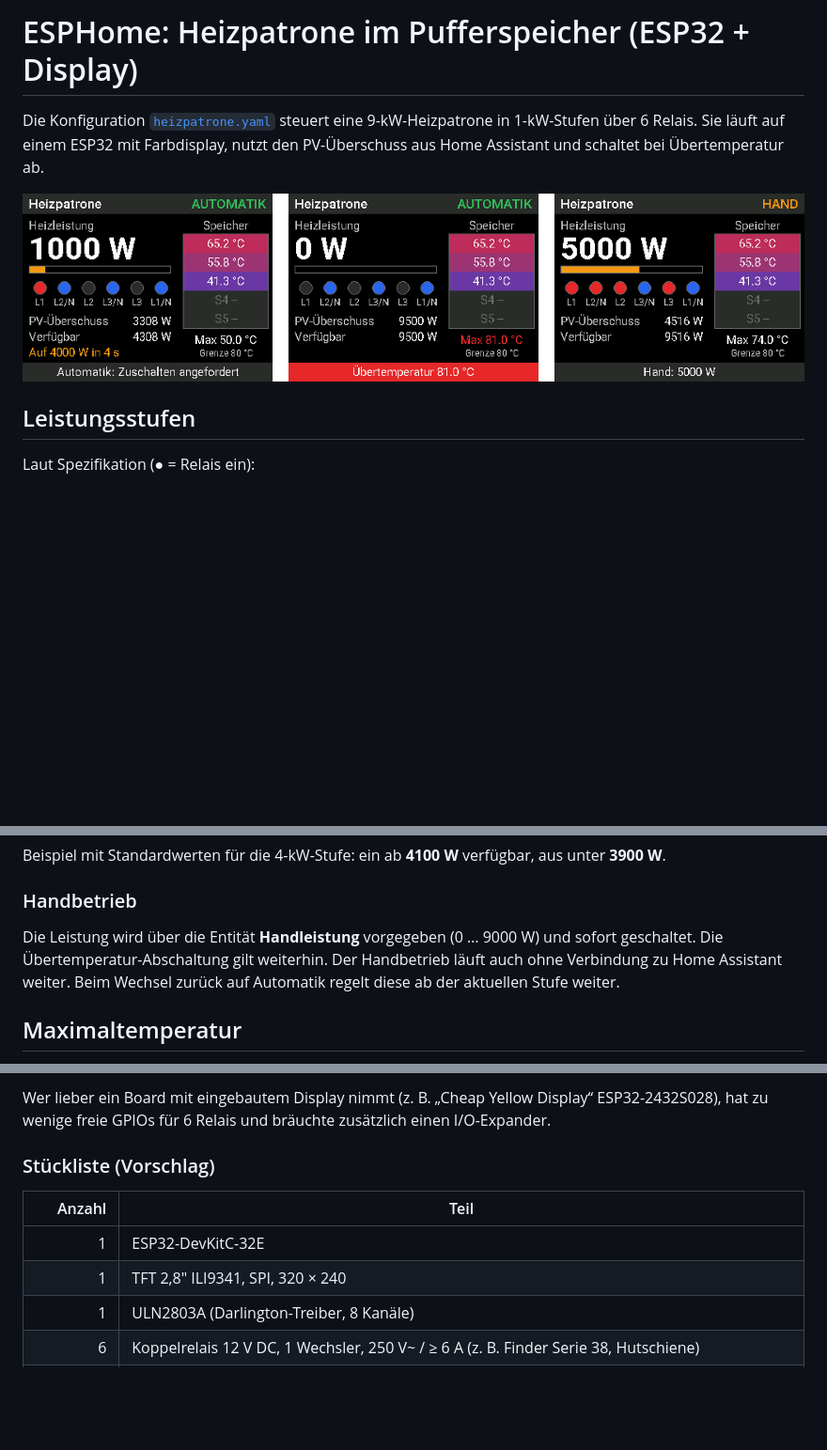
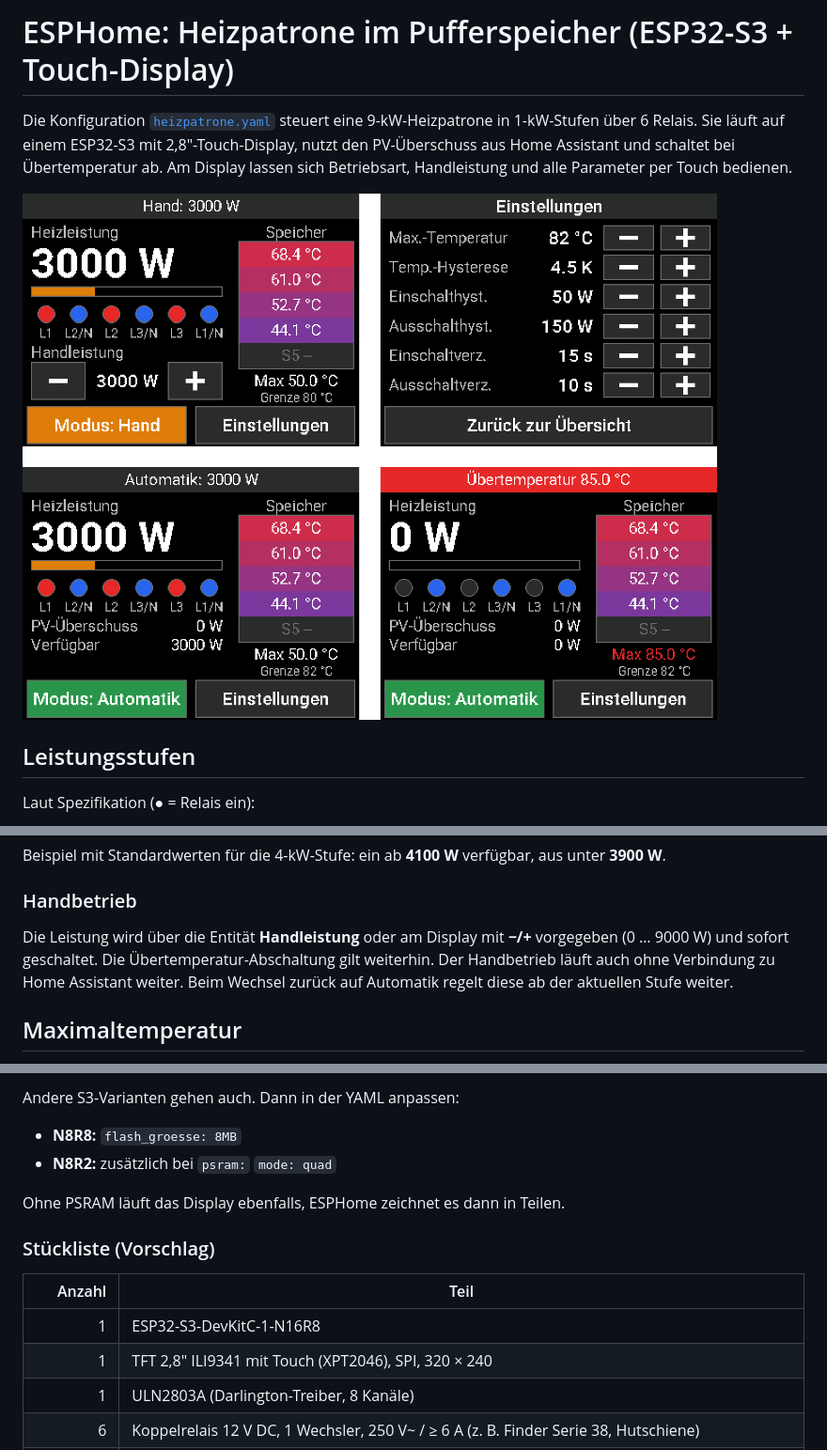
Before and after one commit to MarkusKAuatria/ESP-Home, a Markdown page: README.md, 3 parts joined by grey strips. Shown at 94% size. GitHub-like rendering; pictures changed too: docs/display-vorschau.png; blank space fills up the shorter version.

```diff
--- a/README.md
+++ b/README.md
@@ -1,4 +1,4 @@
-# ESPHome: Heizpatrone im Pufferspeicher (ESP32 + Display)
+# ESPHome: Heizpatrone im Pufferspeicher (ESP32-S3 + Touch-Display)
 
-Die Konfiguration [`heizpatrone.yaml`](heizpatrone.yaml) steuert eine 9-kW-Heizpatrone in 1-kW-Stufen über 6 Relais. Sie läuft auf einem ESP32 mit Farbdisplay, nutzt den PV-Überschuss aus Home Assistant und schaltet bei Übertemperatur ab.
+Die Konfiguration [`heizpatrone.yaml`](heizpatrone.yaml) steuert eine 9-kW-Heizpatrone in 1-kW-Stufen über 6 Relais. Sie läuft auf einem ESP32-S3 mit 2,8"-Touch-Display, nutzt den PV-Überschuss aus Home Assistant und schaltet bei Übertemperatur ab. Am Display lassen sich Betriebsart, Handleistung und alle Parameter per Touch bedienen.
 
@@ -59,7 +59,7 @@ Beispiel mit Standardwerten für die 4-kW-Stufe: ein ab **4100 W** verfügbar, a
 
 ### Handbetrieb
 
-Die Leistung wird über die Entität **Handleistung** vorgegeben (0 … 9000 W) und sofort geschaltet. Die Übertemperatur-Abschaltung gilt weiterhin. Der Handbetrieb läuft auch ohne Verbindung zu Home Assistant weiter. Beim Wechsel zurück auf Automatik regelt diese ab der aktuellen Stufe weiter.
+Die Leistung wird über die Entität **Handleistung** oder am Display mit **−/+** vorgegeben (0 … 9000 W) und sofort geschaltet. Die Übertemperatur-Abschaltung gilt weiterhin. Der Handbetrieb läuft auch ohne Verbindung zu Home Assistant weiter. Beim Wechsel zurück auf Automatik regelt diese ab der aktuellen Stufe weiter.
 
 ## Maximaltemperatur
 
@@ -115,12 +147,16 @@ Zeigt dein Display falsche Farben oder ein Negativbild, beim `display:` die Opti
 
-Wer lieber ein Board mit eingebautem Display nimmt (z. B. „Cheap Yellow Display“ ESP32-2432S028), hat zu wenige freie GPIOs für 6 Relais und bräuchte zusätzlich einen I/O-Expander.
+Andere S3-Varianten gehen auch. Dann in der YAML anpassen:
+- **N8R8:** `flash_groesse: 8MB`
+- **N8R2:** zusätzlich bei `psram:` `mode: quad`
+
+Ohne PSRAM läuft das Display ebenfalls, ESPHome zeichnet es dann in Teilen.
 
 ### Stückliste (Vorschlag)
 
 | Anzahl | Teil |
 |-------:|------|
-| 1 | ESP32-DevKitC-32E |
-| 1 | TFT 2,8" ILI9341, SPI, 320 × 240 |
+| 1 | ESP32-S3-DevKitC-1-N16R8 |
+| 1 | TFT 2,8" ILI9341 mit Touch (XPT2046), SPI, 320 × 240 |
 | 1 | ULN2803A (Darlington-Treiber, 8 Kanäle) |
 | 6 | Koppelrelais 12 V DC, 1 Wechsler, 250 V~ / ≥ 6 A (z. B. Finder Serie 38, Hutschiene) |
 | 6 | Installationsschütz 230-V-Spule, passend zur Patrone (z. B. 20/25 A); **Q2, Q4, Q6 mit 1 Schließer + 1 Öffner** |
```
Also changed, not shown: other parts of README.md (+96 -33 lines), 3 other files.
